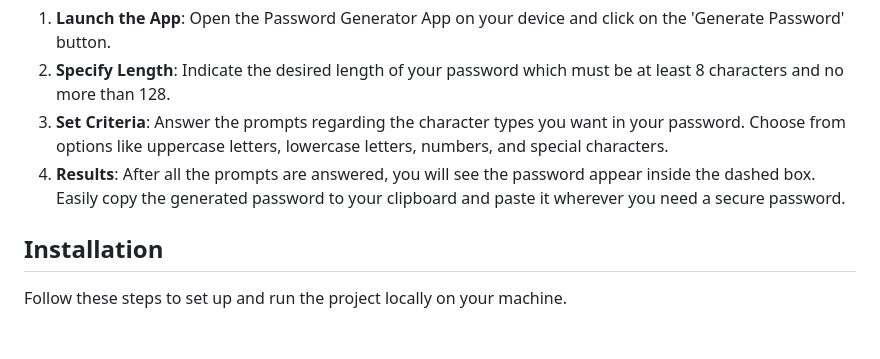
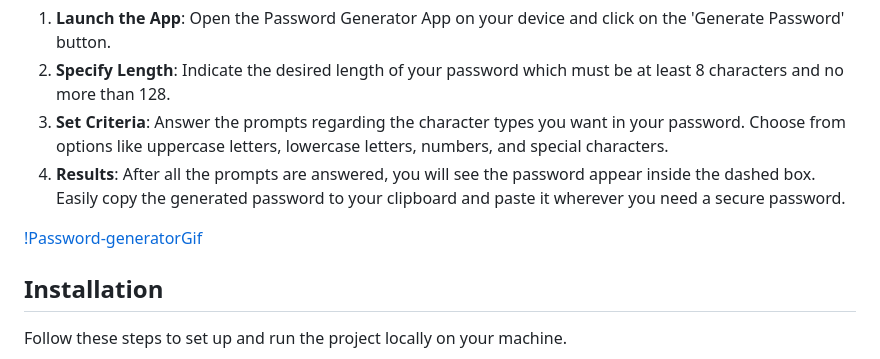
Before and after one commit to nlopez39/Password-Generator, a Markdown page: README.md, the part around the change. Rendered like a GitHub page; blank space fills up the shorter version.

Commit message:
added a gif to demo the app

```diff
--- a/README.md
+++ b/README.md
@@ -14,6 +14,8 @@ This application is designed to help you create strong and secure passwords effo
 2. **Specify Length**: Indicate the desired length of your password which must be at least 8 characters and no more than 128.
 3. **Set Criteria**: Answer the prompts regarding the character types you want in your password. Choose from options like uppercase letters, lowercase letters, numbers, and special characters.
 4. **Results**: After all the prompts are answered, you will see the password appear inside the dashed box. Easily copy the generated password to your clipboard and paste it wherever you need a secure password.
+
+[!Password-generatorGif](Assets/Password-Generator-g.gif)
 
 ## Installation
 Follow these steps to set up and run the project locally on your machine.
```
Also changed, not shown: Assets/Password-Generator-g.gif (added), 1 other file.
